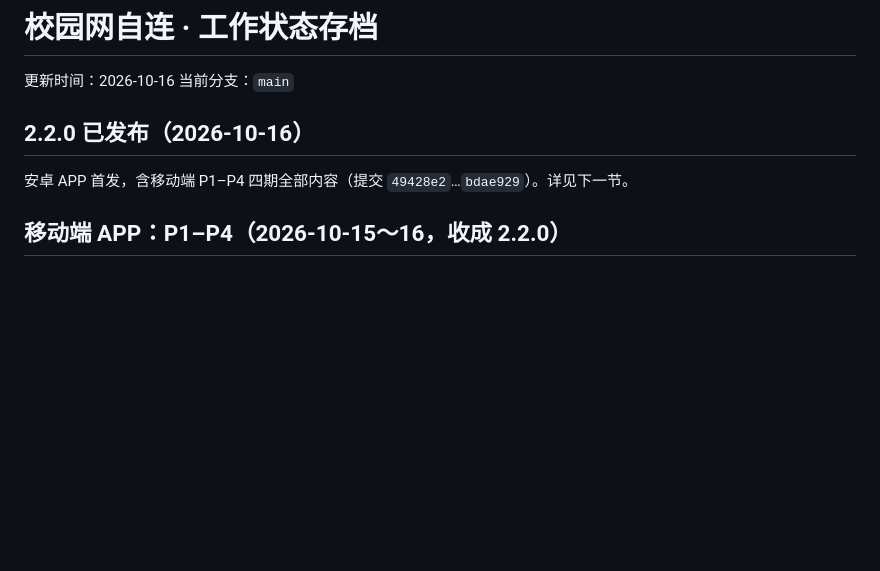
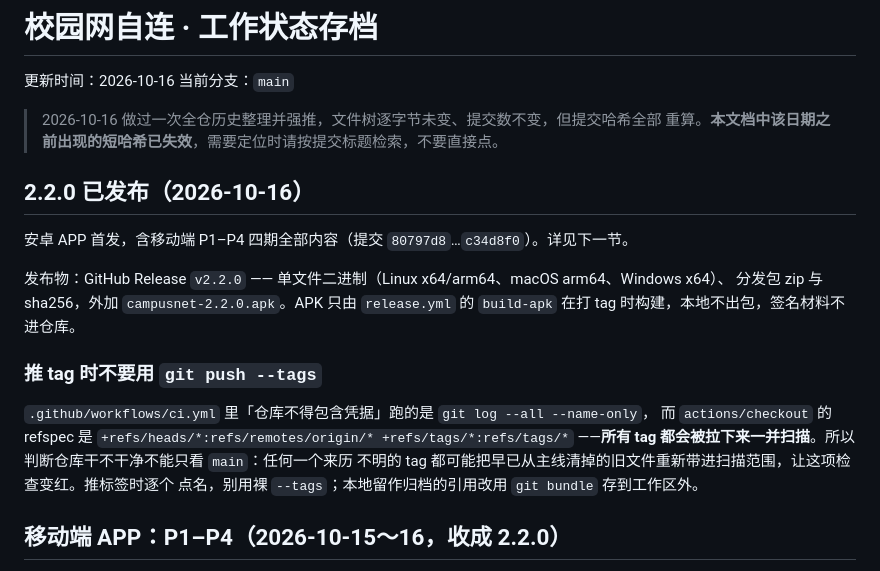
Before and after one commit to enmingxiong821-cloud/campusnet, a Markdown page: doc/工作状态存档.md, the part around the change. Rendered like a GitHub page; blank space fills up the shorter version.

Commit message:
docs: 存档补 2.2.0 发布记录与 tag 推送约定
补上 2.2.0 的发布物清单、历史整理导致短哈希失效的说明，以及一条工程约定：
CI 的凭据检查跑 git log --all，而 checkout 会拉取全部 tag，所以推标签要逐个
点名、别用裸 --tags，本地归档改用 git bundle。

```diff
--- a/doc/工作状态存档.md
+++ b/doc/工作状态存档.md
@@ -3,9 +3,24 @@
 更新时间：2026-10-16
 当前分支：`main`
 
+> 2026-10-16 做过一次全仓历史整理并强推，文件树逐字节未变、提交数不变，但提交哈希全部
+> 重算。**本文档中该日期之前出现的短哈希已失效**，需要定位时请按提交标题检索，不要直接点。
+
 ## 2.2.0 已发布（2026-10-16）
 
-安卓 APP 首发，含移动端 P1–P4 四期全部内容（提交 `49428e2`…`bdae929`）。详见下一节。
+安卓 APP 首发，含移动端 P1–P4 四期全部内容（提交 `80797d8`…`c34d8f0`）。详见下一节。
+
+发布物：GitHub Release `v2.2.0` —— 单文件二进制（Linux x64/arm64、macOS arm64、Windows x64）、
+分发包 zip 与 sha256，外加 `campusnet-2.2.0.apk`。APK 只由 `release.yml` 的 `build-apk` 在打 tag
+时构建，本地不出包，签名材料不进仓库。
+
+### 推 tag 时不要用 `git push --tags`
+
+`.github/workflows/ci.yml` 里「仓库不得包含凭据」跑的是 `git log --all --name-only`，
+而 `actions/checkout` 的 refspec 是 `+refs/heads/*:refs/remotes/origin/* +refs/tags/*:refs/tags/*`
+——**所有 tag 都会被拉下来一并扫描**。所以判断仓库干不干净不能只看 `main`：任何一个来历
+不明的 tag 都可能把早已从主线清掉的旧文件重新带进扫描范围，让这项检查变红。推标签时逐个
+点名，别用裸 `--tags`；本地留作归档的引用改用 `git bundle` 存到工作区外。
 
 ## 移动端 APP：P1–P4（2026-10-15～16，收成 2.2.0）
 
```
